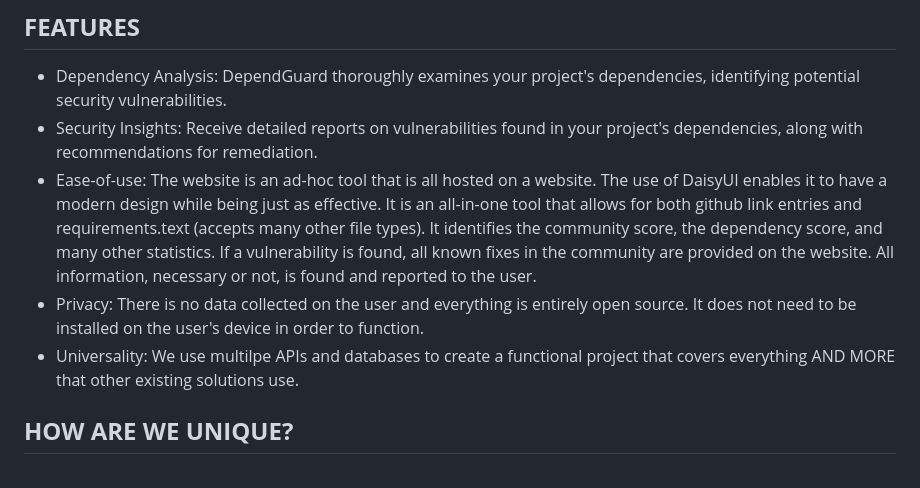
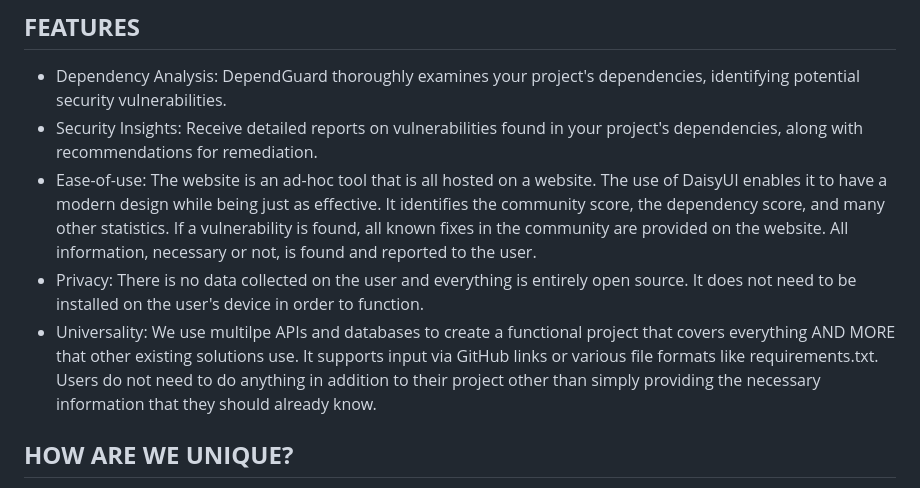
Before and after one commit to thehomeworkclub/DependGuard, a Markdown page: README.md, the part around the change. Drawn GitHub-style.

```diff
--- a/README.md
+++ b/README.md
@@ -16,9 +16,9 @@ Our software wishes to address critical cybersecurity flaws that can be observed
 ## **FEATURES**
 - Dependency Analysis: DependGuard thoroughly examines your project's dependencies, identifying potential security vulnerabilities.
 - Security Insights: Receive detailed reports on vulnerabilities found in your project's dependencies, along with recommendations for remediation.
-- Ease-of-use: The website is an ad-hoc tool that is all hosted on a website. The use of DaisyUI enables it to have a modern design while being just as effective. It is an all-in-one tool that allows for both github link entries and requirements.text (accepts many other file types). It identifies the community score, the dependency score, and many other statistics. If a vulnerability is found, all known fixes in the community are provided on the website. All information, necessary or not, is found and reported to the user.
+- Ease-of-use: The website is an ad-hoc tool that is all hosted on a website. The use of DaisyUI enables it to have a modern design while being just as effective. It identifies the community score, the dependency score, and many other statistics. If a vulnerability is found, all known fixes in the community are provided on the website. All information, necessary or not, is found and reported to the user.
 - Privacy: There is no data collected on the user and everything is entirely open source. It does not need to be installed on the user's device in order to function.
-- Universality: We use multilpe APIs and databases to create a functional project that covers everything AND MORE that other existing solutions use.
+- Universality: We use multilpe APIs and databases to create a functional project that covers everything AND MORE that other existing solutions use. It supports input via GitHub links or various file formats like requirements.txt. Users do not need to do anything in addition to their project other than simply providing the necessary information that they should already know.
 
 ## **HOW ARE WE UNIQUE?**
 One of the most direct comparisons of our project to an existing one is called DependaBot. It automatically creates pull requests to update repositories when a new one is available but it fails to have basic cybersecurity elements.
```
